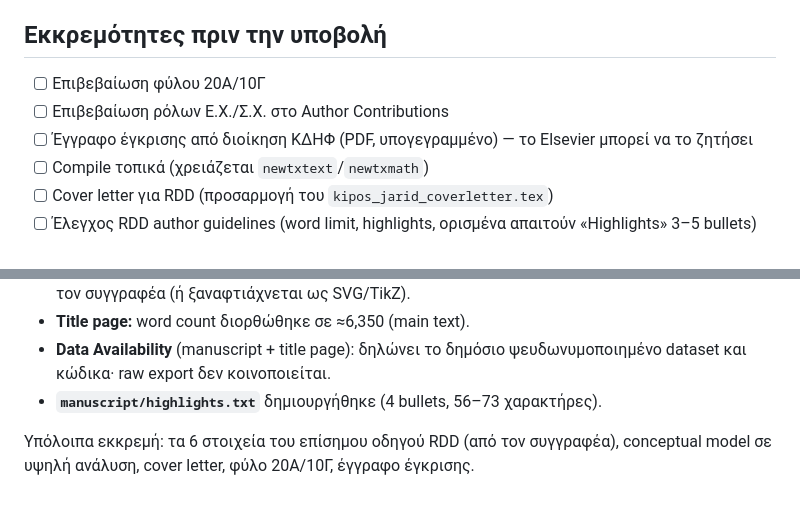
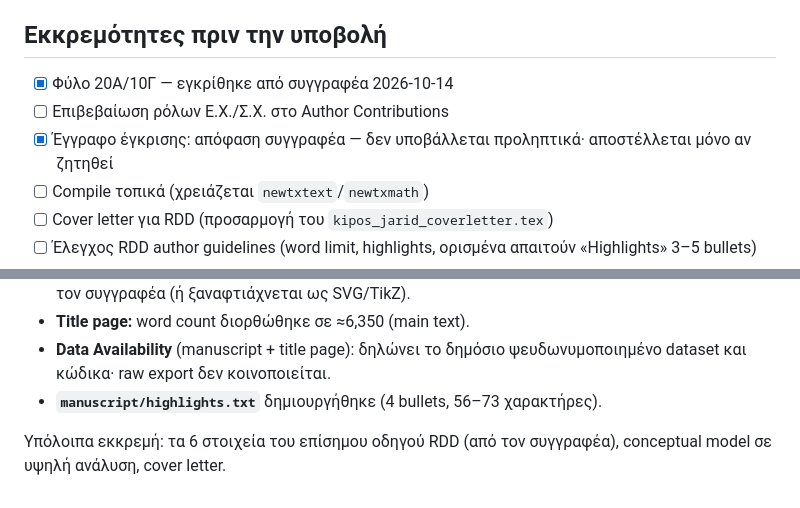
Before and after one commit to panagiotisvionis/kipos-lysos-analysis, a Markdown page: STATUS.md, 2 parts joined by grey strips. GitHub-like rendering.

Commit message:
STATUS: gender split approved; ethics document on request only
Co-Authored-By: Claude Fable 5.1 <noreply@anthropic.com>
Claude-Session: https://claude.ai/code/session_011sQPKr9mBoPrcaQbxVUoHj

```diff
--- a/STATUS.md
+++ b/STATUS.md
@@ -57,9 +57,9 @@ Shapiro–Wilk: 0.945/.121 · 0.950/.172 · 0.904/.011 — Friedman χ²: 44.86
 - Independent observer: εξωτερικός ειδικός παιδαγωγός.
 
 ## Εκκρεμότητες πριν την υποβολή
-- [ ] Επιβεβαίωση φύλου 20Α/10Γ
+- [x] Φύλο 20Α/10Γ — εγκρίθηκε από συγγραφέα 2026-10-14
 - [ ] Επιβεβαίωση ρόλων Ε.Χ./Σ.Χ. στο Author Contributions
-- [ ] Έγγραφο έγκρισης από διοίκηση ΚΔΗΦ (PDF, υπογεγραμμένο) — το Elsevier μπορεί να το ζητήσει
+- [x] Έγγραφο έγκρισης: απόφαση συγγραφέα — δεν υποβάλλεται προληπτικά· αποστέλλεται μόνο αν ζητηθεί
 - [ ] Compile τοπικά (χρειάζεται `newtxtext`/`newtxmath`)
 - [ ] Cover letter για RDD (προσαρμογή του `kipos_jarid_coverletter.tex`)
 - [ ] Έλεγχος RDD author guidelines (word limit, highlights, ορισμένα απαιτούν «Highlights» 3–5 bullets)
@@ -241,4 +241,4 @@ https://www.sciencedirect.com/journal/research-in-developmental-disabilities/pub
 - **Data Availability** (manuscript + title page): δηλώνει το δημόσιο ψευδωνυμοποιημένο dataset και κώδικα· raw export δεν κοινοποιείται.
 - **`manuscript/highlights.txt`** δημιουργήθηκε (4 bullets, 56–73 χαρακτήρες).
 
-Υπόλοιπα εκκρεμή: τα 6 στοιχεία του επίσημου οδηγού RDD (από τον συγγραφέα), conceptual model σε υψηλή ανάλυση, cover letter, φύλο 20Α/10Γ, έγγραφο έγκρισης.
+Υπόλοιπα εκκρεμή: τα 6 στοιχεία του επίσημου οδηγού RDD (από τον συγγραφέα), conceptual model σε υψηλή ανάλυση, cover letter.
```
